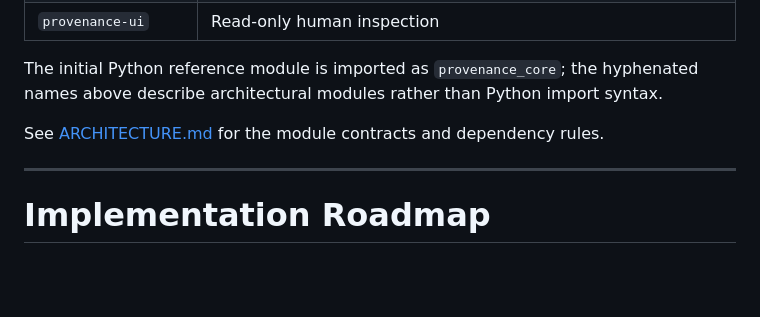
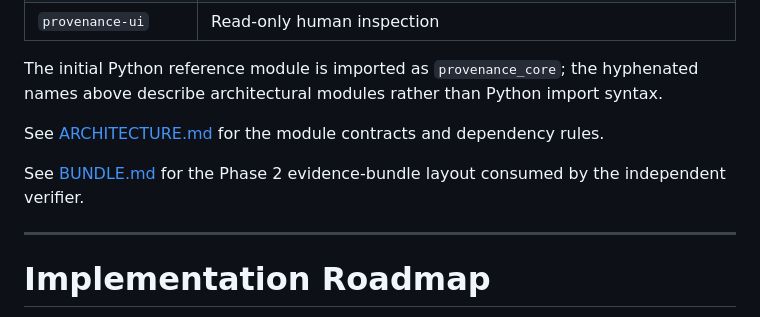
Before and after one commit to QSOLKCB/PROVENANCE, a Markdown page: README.md, the part around the change. Rendered like a GitHub page; blank space fills up the shorter version.

Commit message:
Phase 2: link public bundle contract

```diff
--- a/README.md
+++ b/README.md
@@ -695,6 +695,8 @@ The initial Python reference module is imported as `provenance_core`; the hyphen
 
 See [ARCHITECTURE.md](ARCHITECTURE.md) for the module contracts and dependency rules.
 
+See [BUNDLE.md](BUNDLE.md) for the Phase 2 evidence-bundle layout consumed by the independent verifier.
+
 ---
 
 # Implementation Roadmap
```
